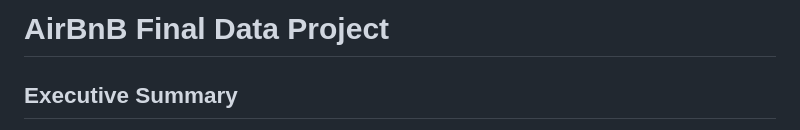
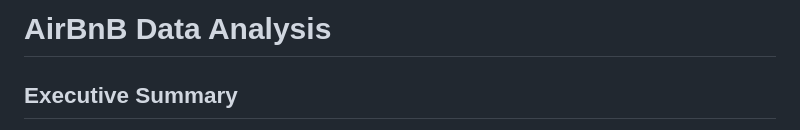
Before and after one commit to CarlosAPadilla/New-York-Affordability-Project, a Markdown page: README.md, the part around the change. Drawn GitHub-style.

```diff
--- a/README.md
+++ b/README.md
@@ -1,4 +1,4 @@
-# AirBnB Final Data Project
+# AirBnB Data Analysis
 
 ## Executive Summary
 
```
